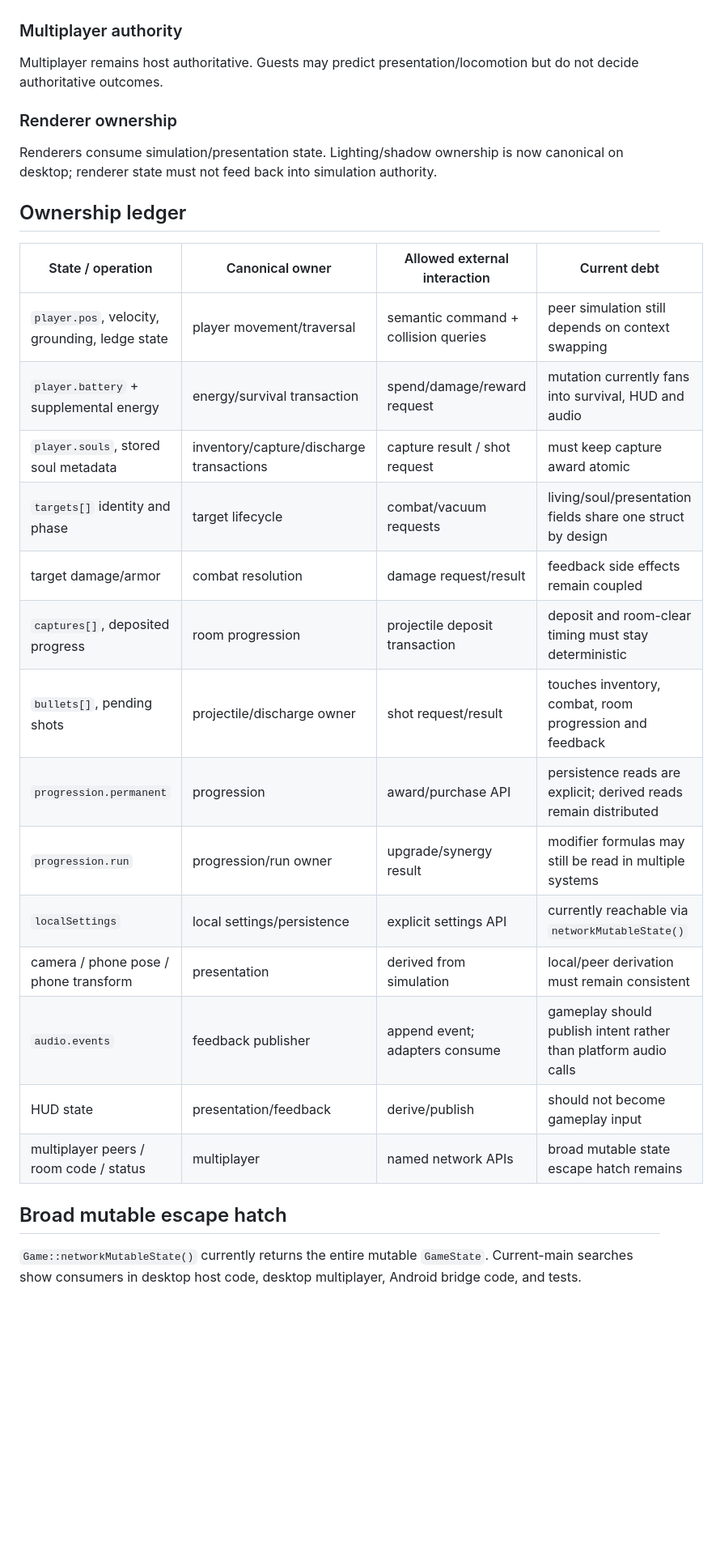
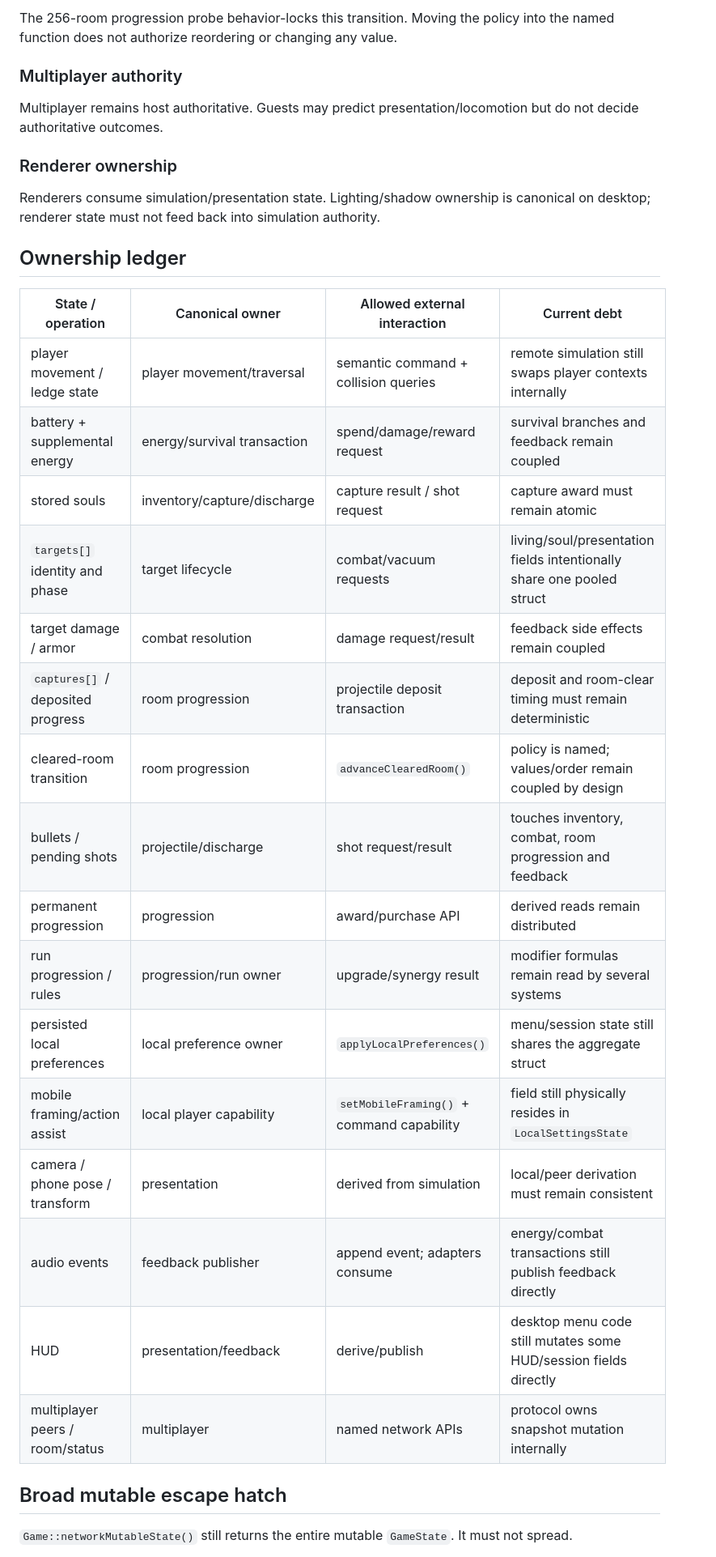
Before and after one commit to indrolend/digital-breakdown-apk, a Markdown page: docs/current-main-ownership-contracts.md, the part around one of its changes. Shown at 81% size. Drawn GitHub-style; blank space fills up the shorter version.

```diff
--- a/docs/current-main-ownership-contracts.md
+++ b/docs/current-main-ownership-contracts.md
@@ -154,3 +198,4 @@ Use the focused helpers under `game/gameplay/` for role and lifecycle semantics.
+The 256-room progression probe behavior-locks this transition. Moving the policy into the named function does not authorize reordering or changing any value.
 
 ### Multiplayer authority
 
@@ -158,28 +203,30 @@ Multiplayer remains host authoritative. Guests may predict presentation/locomoti
 
 ### Renderer ownership
 
-Renderers consume simulation/presentation state. Lighting/shadow ownership is now canonical on desktop; renderer state must not feed back into simulation authority.
+Renderers consume simulation/presentation state. Lighting/shadow ownership is canonical on desktop; renderer state must not feed back into simulation authority.
 
 ## Ownership ledger
 
 | State / operation | Canonical owner | Allowed external interaction | Current debt |
 |---|---|---|---|
-| `player.pos`, velocity, grounding, ledge state | player movement/traversal | semantic command + collision queries | peer simulation still depends on context swapping |
-| `player.battery` + supplemental energy | energy/survival transaction | spend/damage/reward request | mutation currently fans into survival, HUD and audio |
-| `player.souls`, stored soul metadata | inventory/capture/discharge transactions | capture result / shot request | must keep capture award atomic |
-| `targets[]` identity and phase | target lifecycle | combat/vacuum requests | living/soul/presentation fields share one struct by design |
-| target damage/armor | combat resolution | damage request/result | feedback side effects remain coupled |
-| `captures[]`, deposited progress | room progression | projectile deposit transaction | deposit and room-clear timing must stay deterministic |
-| `bullets[]`, pending shots | projectile/discharge owner | shot request/result | touches inventory, combat, room progression and feedback |
-| `progression.permanent` | progression | award/purchase API | persistence reads are explicit; derived reads remain distributed |
-| `progression.run` | progression/run owner | upgrade/synergy result | modifier formulas may still be read in multiple systems |
-| `localSettings` | local settings/persistence | explicit settings API | currently reachable via `networkMutableState()` |
-| camera / phone pose / phone transform | presentation | derived from simulation | local/peer derivation must remain consistent |
-| `audio.events` | feedback publisher | append event; adapters consume | gameplay should publish intent rather than platform audio calls |
-| HUD state | presentation/feedback | derive/publish | should not become gameplay input |
-| multiplayer peers / room code / status | multiplayer | named network APIs | broad mutable state escape hatch remains |
+| player movement / ledge state | player movement/traversal | semantic command + collision queries | remote simulation still swaps player contexts internally |
+| battery + supplemental energy | energy/survival transaction | spend/damage/reward request | survival branches and feedback remain coupled |
+| stored souls | inventory/capture/discharge | capture result / shot request | capture award must remain atomic |
+| `targets[]` identity and phase | target lifecycle | combat/vacuum requests | living/soul/presentation fields intentionally share one pooled struct |
+| target damage / armor | combat resolution | damage request/result | feedback side effects remain coupled |
+| `captures[]` / deposited progress | room progression | projectile deposit transaction | deposit and room-clear timing must remain deterministic |
+| cleared-room transition | room progression | `advanceClearedRoom()` | policy is named; values/order remain coupled by design |
+| bullets / pending shots | projectile/discharge | shot request/result | touches inventory, combat, room progression and feedback |
+| permanent progression | progression | award/purchase API | derived reads remain distributed |
+| run progression / rules | progression/run owner | upgrade/synergy result | modifier formulas remain read by several systems |
+| persisted local preferences | local preference owner | `applyLocalPreferences()` | menu/session state still shares the aggregate struct |
+| mobile framing/action assist | local player capability | `setMobileFraming()` + command capability | field still physically resides in `LocalSettingsState` |
+| camera / phone pose / transform | presentation | derived from simulation | local/peer derivation must remain consistent |
+| audio events | feedback publisher | append event; adapters consume | energy/combat transactions still publish feedback directly |
+| HUD | presentation/feedback | derive/publish | desktop menu code still mutates some HUD/session fields directly |
+| multiplayer peers / room/status | multiplayer | named network APIs | protocol owns snapshot mutation internally |
 
 ## Broad mutable escape hatch
 
-`Game::networkMutableState()` currently returns the entire mutable `GameState`. Current-main searches show consumers in desktop host code, desktop multiplayer, Android bridge code, and tests.
+`Game::networkMutableState()` still returns the entire mutable `GameState`. It must not spread.
 
```
Also changed, not shown: other parts of docs/current-main-ownership-contracts.md (+114 -85 lines).
